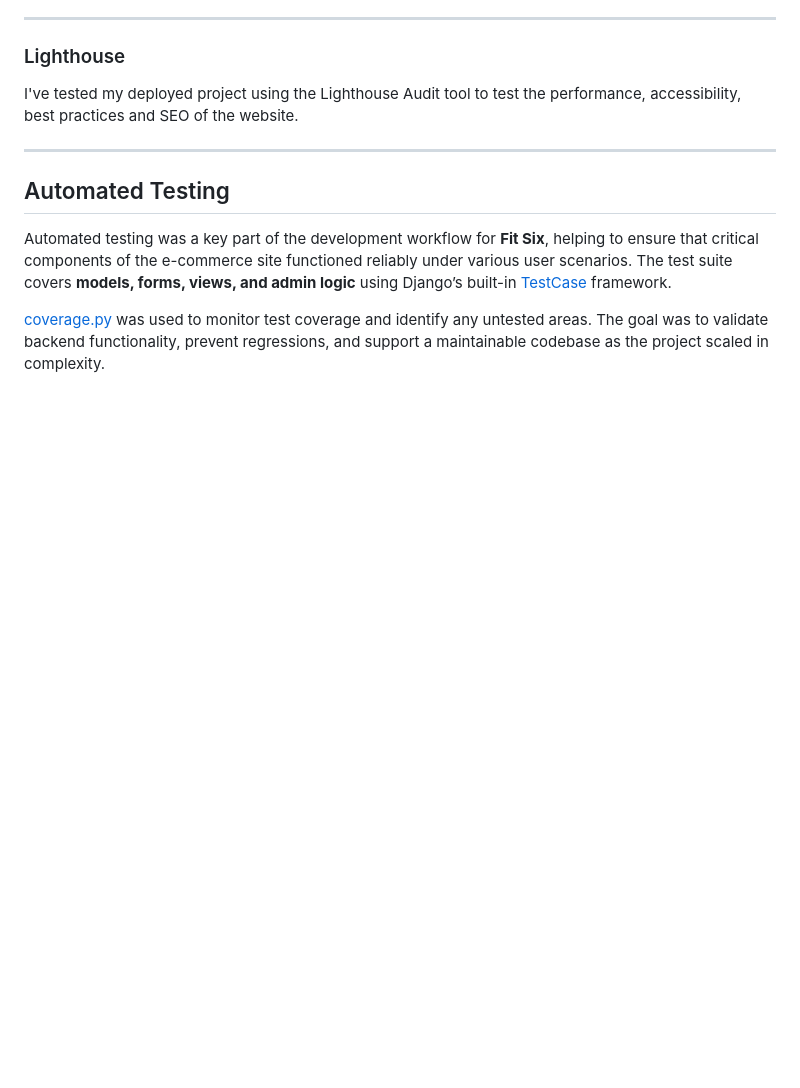
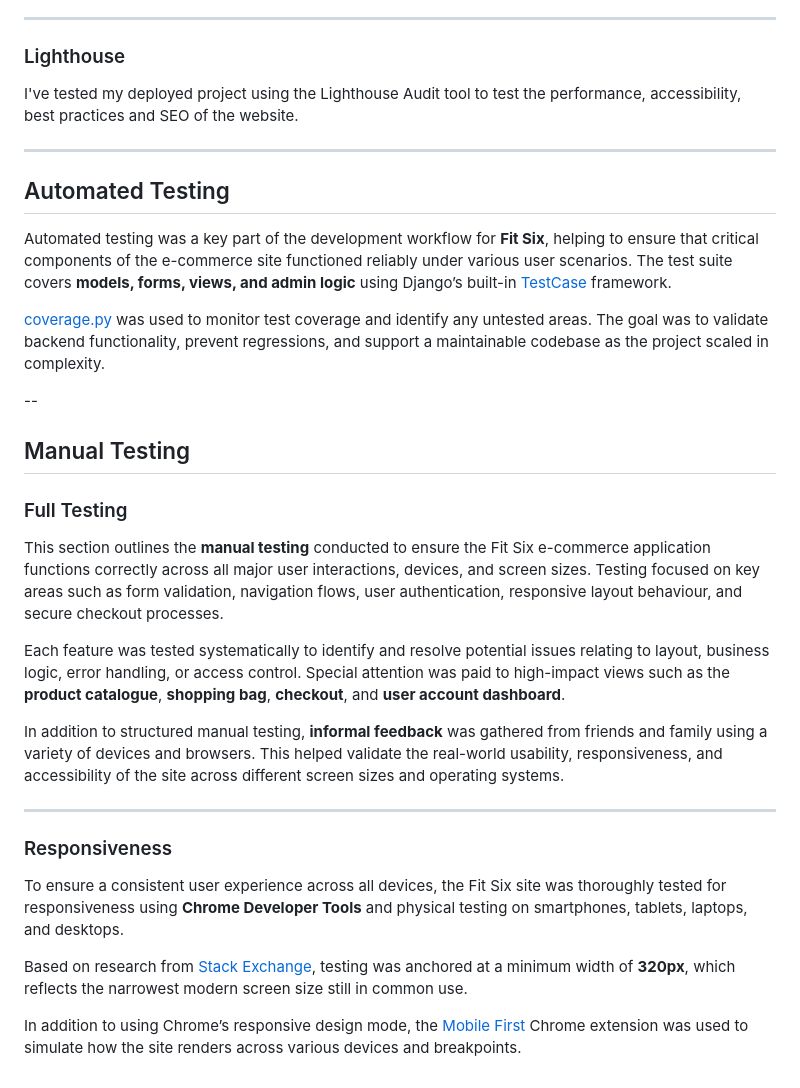
Before and after one commit to sd-powell/fit-six, a Markdown page: TESTING.md, the part around the change. GitHub-like rendering; blank space fills up the shorter version.

Commit message:
add responsiveness intro text to testing file

```diff
--- a/TESTING.md
+++ b/TESTING.md
@@ -104,3 +104,35 @@ I've tested my deployed project using the Lighthouse Audit tool to test the perf
 Automated testing was a key part of the development workflow for **Fit Six**, helping to ensure that critical components of the e-commerce site functioned reliably under various user scenarios. The test suite covers **models, forms, views, and admin logic** using Django’s built-in [TestCase](https://docs.djangoproject.com/en/4.2/topics/testing/overview/) framework.
 
 [coverage.py](https://pypi.org/project/coverage/) was used to monitor test coverage and identify any untested areas. The goal was to validate backend functionality, prevent regressions, and support a maintainable codebase as the project scaled in complexity.
+
+
+
+
+--
+<a id="manual-testing"></a>
+
+## Manual Testing
+
+<a id="full-testing"></a>
+
+### Full Testing
+
+This section outlines the **manual testing** conducted to ensure the Fit Six e-commerce application functions correctly across all major user interactions, devices, and screen sizes. Testing focused on key areas such as form validation, navigation flows, user authentication, responsive layout behaviour, and secure checkout processes.
+
+Each feature was tested systematically to identify and resolve potential issues relating to layout, business logic, error handling, or access control. Special attention was paid to high-impact views such as the **product catalogue**, **shopping bag**, **checkout**, and **user account dashboard**.
+
+In addition to structured manual testing, **informal feedback** was gathered from friends and family using a variety of devices and browsers. This helped validate the real-world usability, responsiveness, and accessibility of the site across different screen sizes and operating systems.
+
+
+
+---
+
+<a id="responsiveness"></a>
+
+### Responsiveness
+
+To ensure a consistent user experience across all devices, the Fit Six site was thoroughly tested for responsiveness using **Chrome Developer Tools** and physical testing on smartphones, tablets, laptops, and desktops.
+
+Based on research from [Stack Exchange](https://ux.stackexchange.com/questions/74798/are-there-devices-narrower-than-320px-and-data-on-their-usage-for-web-browsing), testing was anchored at a minimum width of **320px**, which reflects the narrowest modern screen size still in common use.
+
+In addition to using Chrome’s responsive design mode, the [Mobile First](https://www.webmobilefirst.com/en/) Chrome extension was used to simulate how the site renders across various devices and breakpoints.
```
